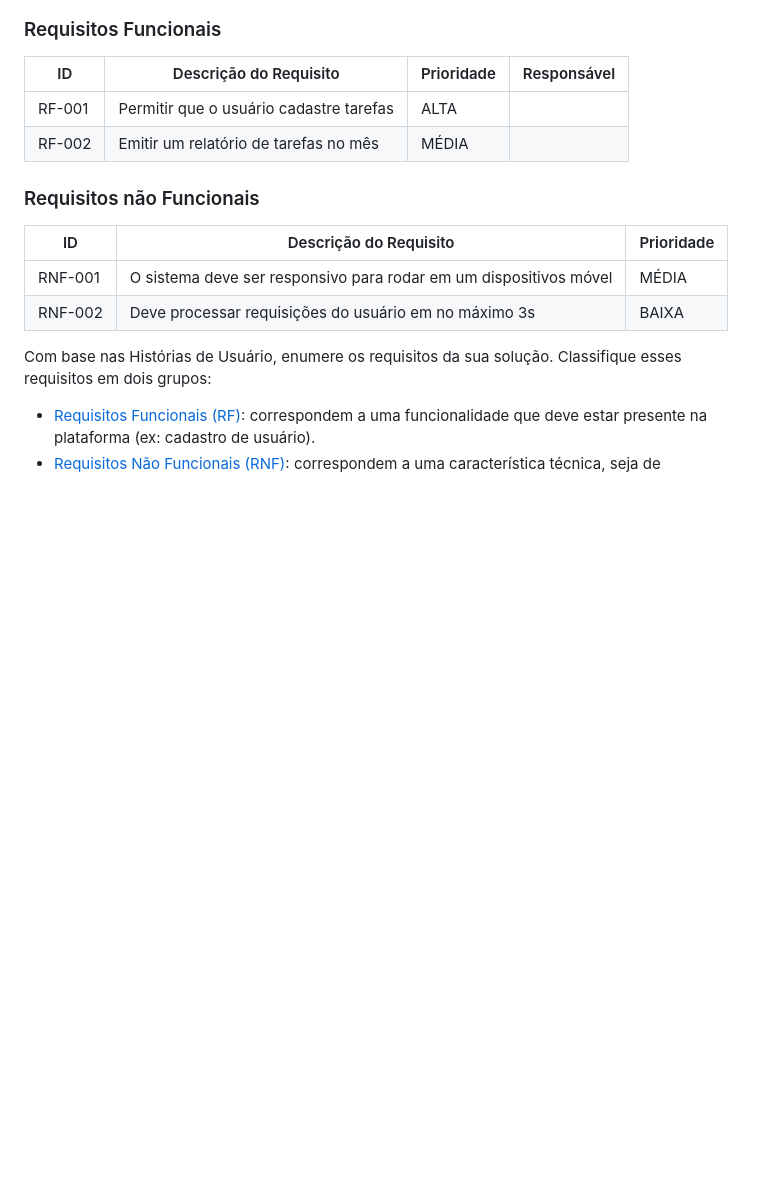
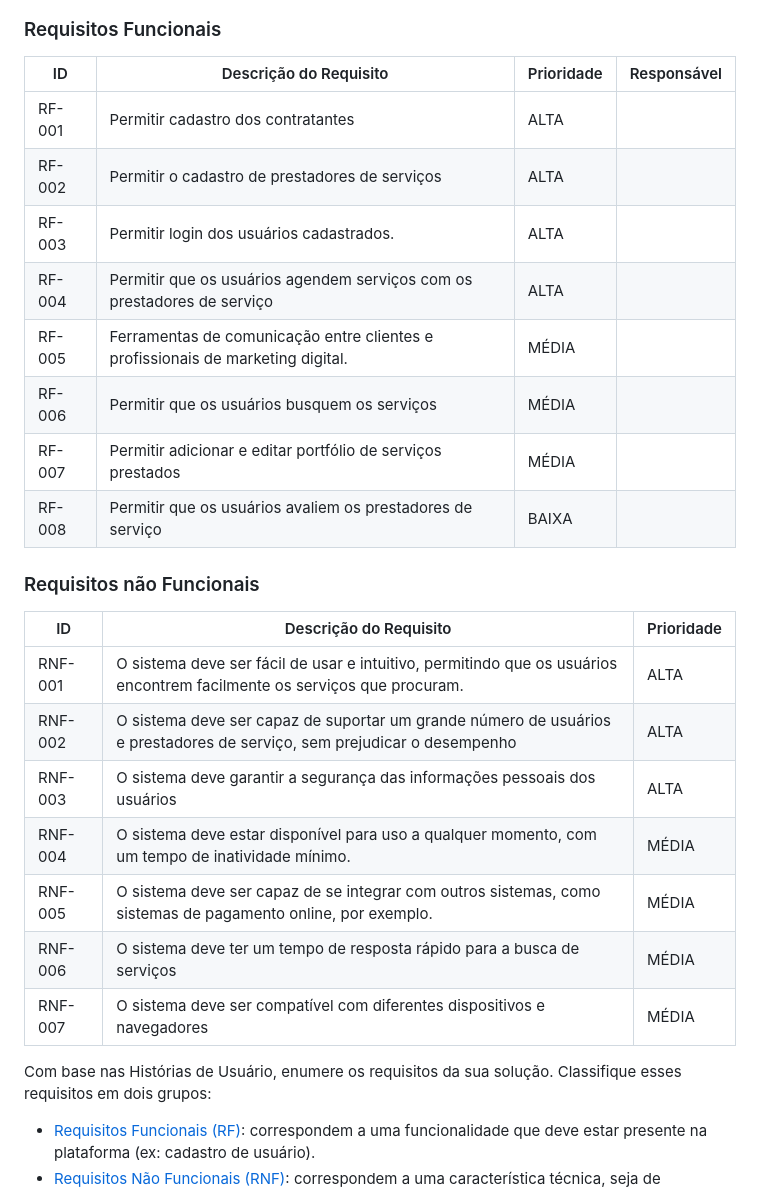
Before and after one commit to ICEI-PUC-Minas-PBR-SI/pbr-si-2023-1-p1-proj-web-g10-uaitrampo, a Markdown page: docs/especification.md, the part around the change. GitHub-like rendering; blank space fills up the shorter version.

Commit message:
feat: requisitos funcionas e não funcionais

```diff
--- a/docs/especification.md
+++ b/docs/especification.md
@@ -46,16 +46,35 @@ As tabelas que se seguem apresentam os requisitos funcionais e não funcionais q
 
 |ID    | Descrição do Requisito  | Prioridade | Responsável |
 |------|-----------------------------------------|----| ----|
-|RF-001| Permitir que o usuário cadastre tarefas | ALTA |  |
-|RF-002| Emitir um relatório de tarefas no mês   | MÉDIA | |
+|RF-001| Permitir cadastro dos contratantes | ALTA |  |
+|RF-002| Permitir o cadastro de prestadores de serviços   | ALTA | |
+|RF-003| Permitir login dos usuários cadastrados.   | ALTA | |
+|RF-004| Permitir que os usuários agendem serviços com os prestadores de serviço   | ALTA | |
+|RF-005| Ferramentas de comunicação entre clientes e profissionais de marketing digital.   | MÉDIA | |
+|RF-006| Permitir que os usuários busquem os serviços   | MÉDIA | |
+|RF-007| Permitir adicionar e editar portfólio de serviços prestados   | MÉDIA | |
+|RF-008| Permitir que os usuários avaliem os prestadores de serviço   | BAIXA | |
+
 
 
 ### Requisitos não Funcionais
 
 |ID     | Descrição do Requisito  |Prioridade |
 |-------|-------------------------|----|
-|RNF-001| O sistema deve ser responsivo para rodar em um dispositivos móvel | MÉDIA |
-|RNF-002| Deve processar requisições do usuário em no máximo 3s |  BAIXA |
+|RNF-001| O sistema deve ser fácil de usar e intuitivo, permitindo que os usuários encontrem facilmente os serviços que procuram. | ALTA |
+|RNF-002| O sistema deve ser capaz de suportar um grande número de usuários e prestadores de serviço, sem prejudicar o desempenho |  ALTA |
+|RNF-003| O sistema deve garantir a segurança das informações pessoais dos usuários |  ALTA |
+|RNF-004| O sistema deve estar disponível para uso a qualquer momento, com um tempo de inatividade mínimo. |  MÉDIA |
+|RNF-005| O sistema deve ser capaz de se integrar com outros sistemas, como sistemas de pagamento online, por exemplo. |  MÉDIA |
+|RNF-006| O sistema deve ter um tempo de resposta rápido para a busca de serviços |  MÉDIA |
+|RNF-007| O sistema deve ser compatível com diferentes dispositivos e navegadores |  MÉDIA |
+
+
+
+
+
+
+
 
 Com base nas Histórias de Usuário, enumere os requisitos da sua solução. Classifique esses requisitos em dois grupos:
 
```
